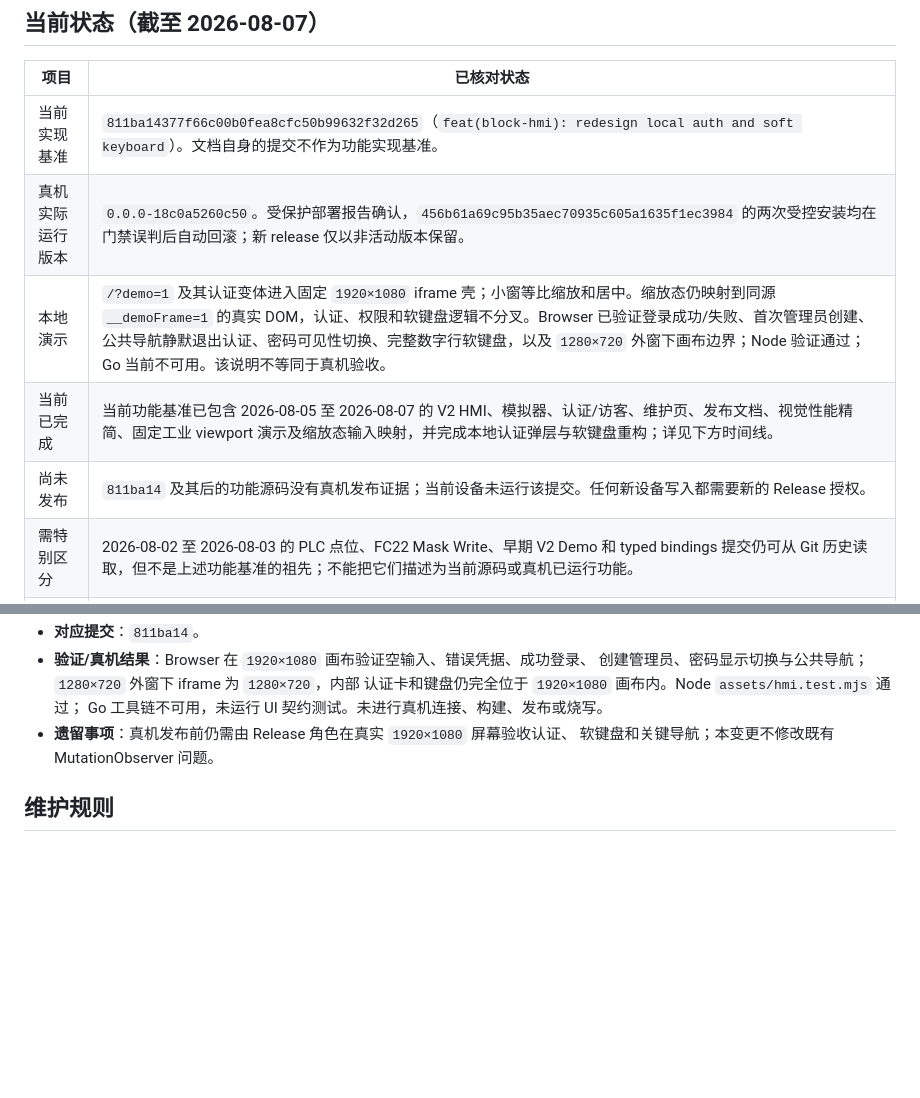
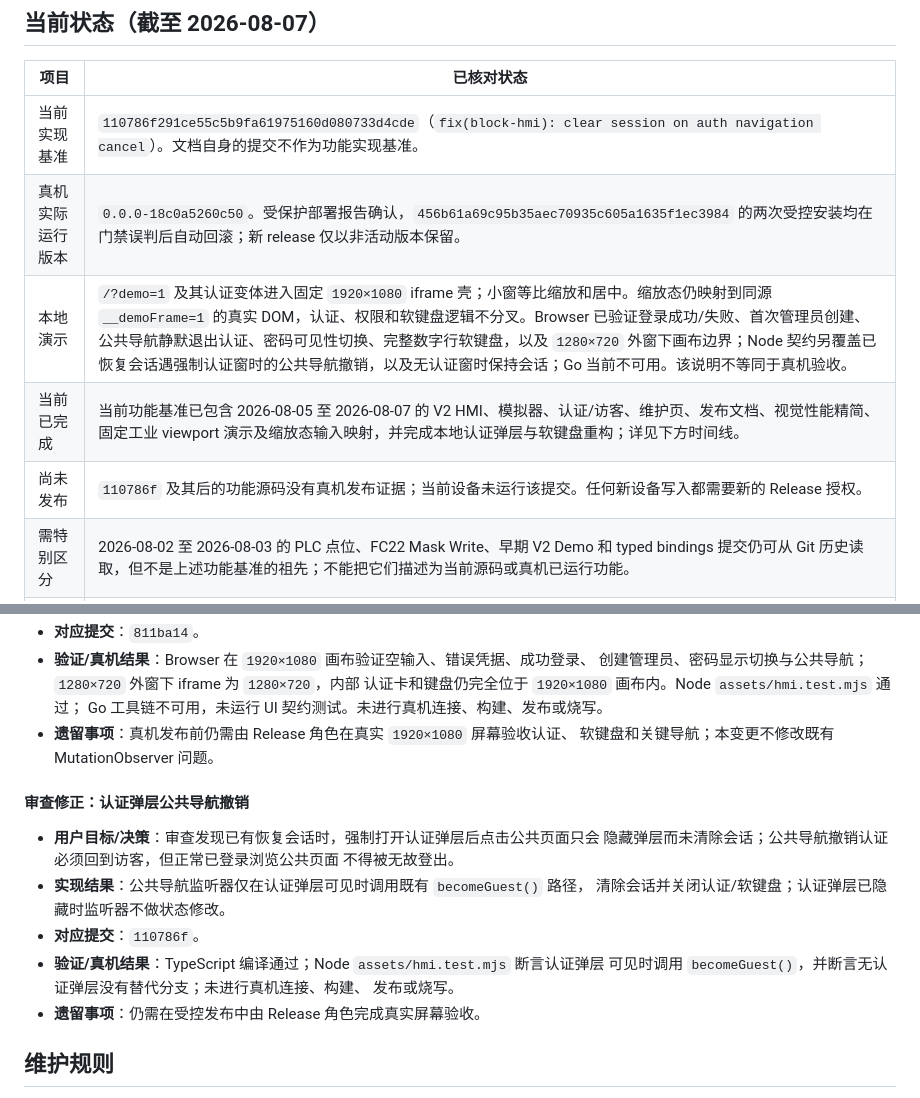
Before and after one commit to antony-zhu/Bock-History, a Markdown page: docs/development/Block-V2变更记录.md, 2 parts joined by grey strips. Drawn GitHub-style; blank space fills up the shorter version.

Commit message:
docs(block): record auth navigation session fix

```diff
--- a/docs/development/Block-V2变更记录.md
+++ b/docs/development/Block-V2变更记录.md
@@ -9,11 +9,11 @@
 
 | 项目 | 已核对状态 |
 | --- | --- |
-| 当前实现基准 | `811ba14377f66c00b0fea8cfc50b99632f32d265`（`feat(block-hmi): redesign local auth and soft keyboard`）。文档自身的提交不作为功能实现基准。 |
+| 当前实现基准 | `110786f291ce55c5b9fa61975160d080733d4cde`（`fix(block-hmi): clear session on auth navigation cancel`）。文档自身的提交不作为功能实现基准。 |
 | 真机实际运行版本 | `0.0.0-18c0a5260c50`。受保护部署报告确认，`456b61a69c95b35aec70935c605a1635f1ec3984` 的两次受控安装均在门禁误判后自动回滚；新 release 仅以非活动版本保留。 |
-| 本地演示 | `/?demo=1` 及其认证变体进入固定 `1920×1080` iframe 壳；小窗等比缩放和居中。缩放态仍映射到同源 `__demoFrame=1` 的真实 DOM，认证、权限和软键盘逻辑不分叉。Browser 已验证登录成功/失败、首次管理员创建、公共导航静默退出认证、密码可见性切换、完整数字行软键盘，以及 `1280×720` 外窗下画布边界；Node 验证通过；Go 当前不可用。该说明不等同于真机验收。 |
+| 本地演示 | `/?demo=1` 及其认证变体进入固定 `1920×1080` iframe 壳；小窗等比缩放和居中。缩放态仍映射到同源 `__demoFrame=1` 的真实 DOM，认证、权限和软键盘逻辑不分叉。Browser 已验证登录成功/失败、首次管理员创建、公共导航静默退出认证、密码可见性切换、完整数字行软键盘，以及 `1280×720` 外窗下画布边界；Node 契约另覆盖已恢复会话遇强制认证窗时的公共导航撤销，以及无认证窗时保持会话；Go 当前不可用。该说明不等同于真机验收。 |
 | 当前已完成 | 当前功能基准已包含 2026-08-05 至 2026-08-07 的 V2 HMI、模拟器、认证/访客、维护页、发布文档、视觉性能精简、固定工业 viewport 演示及缩放态输入映射，并完成本地认证弹层与软键盘重构；详见下方时间线。 |
-| 尚未发布 | `811ba14` 及其后的功能源码没有真机发布证据；当前设备未运行该提交。任何新设备写入都需要新的 Release 授权。 |
+| 尚未发布 | `110786f` 及其后的功能源码没有真机发布证据；当前设备未运行该提交。任何新设备写入都需要新的 Release 授权。 |
 | 需特别区分 | 2026-08-02 至 2026-08-03 的 PLC 点位、FC22 Mask Write、早期 V2 Demo 和 typed bindings 提交仍可从 Git 历史读取，但不是上述功能基准的祖先；不能把它们描述为当前源码或真机已运行功能。 |
 | 下一步 | 1. 先确认早期 V2 PLC/点位/Mask Write 分支是否仍需受控整合到当前功能基准；如需整合，完成后重新验证。2. 在 Go 工具可用时补跑 HMI UI 契约测试，并在受控发布中用真实 `1920×1080` 屏幕完成验收。3. 获得新的设备写入授权后，严格按[唯一发布流程](../../deploy/block/README.md)发布，并记录最终屏幕与版本验收；现有 MutationObserver 错误不属于本变更，尚未修复。 |
 
@@ -242,6 +242,19 @@
 - **遗留事项**：真机发布前仍需由 Release 角色在真实 `1920×1080` 屏幕验收认证、
   软键盘和关键导航；本变更不修改既有 MutationObserver 问题。
 
+#### 审查修正：认证弹层公共导航撤销
+
+- **用户目标/决策**：审查发现已有恢复会话时，强制打开认证弹层后点击公共页面只会
+  隐藏弹层而未清除会话；公共导航撤销认证必须回到访客，但正常已登录浏览公共页面
+  不得被无故登出。
+- **实现结果**：公共导航监听器仅在认证弹层可见时调用既有 `becomeGuest()` 路径，
+  清除会话并关闭认证/软键盘；认证弹层已隐藏时监听器不做状态修改。
+- **对应提交**：`110786f`。
+- **验证/真机结果**：TypeScript 编译通过；Node `assets/hmi.test.mjs` 断言认证弹层
+  可见时调用 `becomeGuest()`，并断言无认证弹层没有替代分支；未进行真机连接、构建、
+  发布或烧写。
+- **遗留事项**：仍需在受控发布中由 Release 角色完成真实屏幕验收。
+
 ## 维护规则
 
 每次 Block V2 变更只在本文件**追加一条**，并同步更新顶部的功能基准、真机
```
